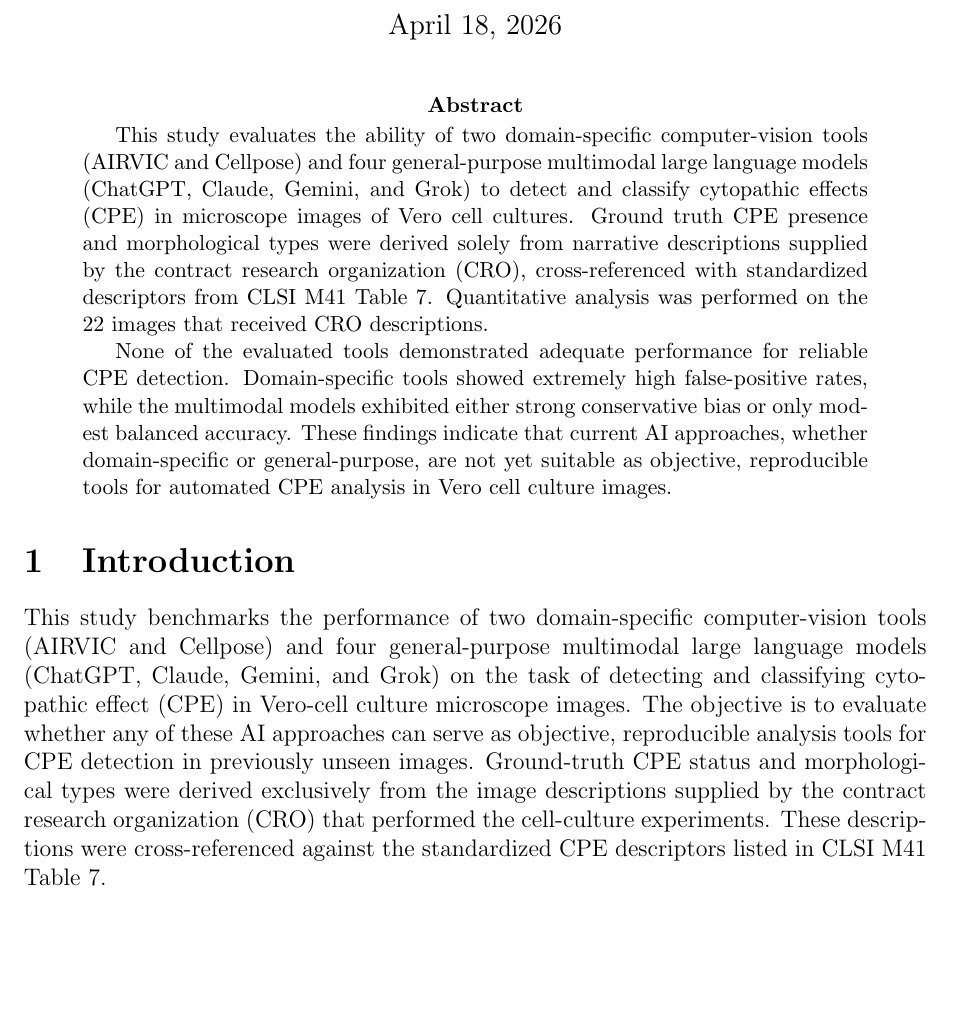
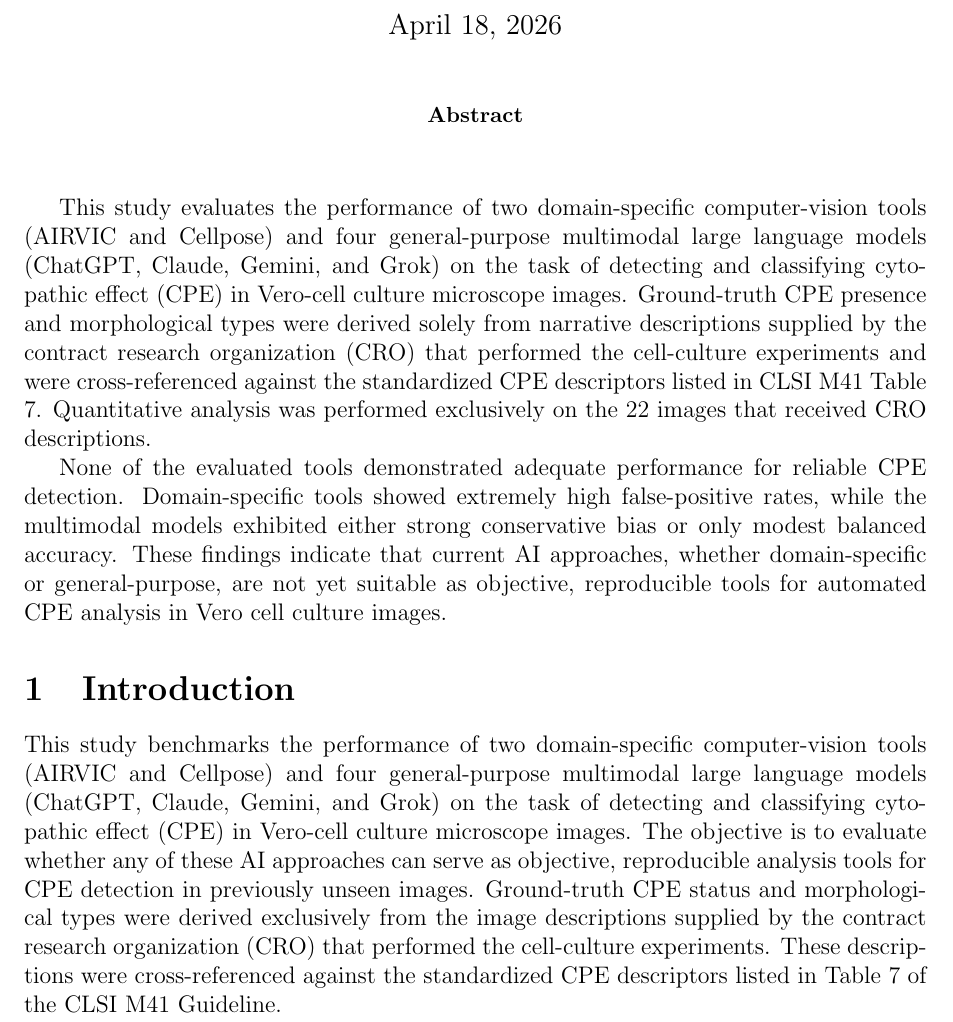
Before and after one commit to albert-mathews/VeroCellCultureImageProcessing, a LaTeX paper (paper/main.tex): part of page 1 of 12 before the commit and part of page 1 of 13 after it, cut so that both start at the same text, the shorter picture padded with empty space. Compiled offline with pdfLaTeX.

Commit message:
the difficult M North comments
 attempt to justify abstract text like body text. this works but not sure its ok.
change CLSI Table 7 mentions

```diff
--- a/paper/main.tex
+++ b/paper/main.tex
@@ -10,6 +10,7 @@
 \usepackage{array}
 \usepackage[table]{xcolor}
 \usepackage{amsmath}
+\usepackage{ragged2e}
 
 % Define the colors used in the CPE confusion table
 \definecolor{TPgreen}{HTML}{98FB98}
@@ -26,13 +27,20 @@
 \maketitle
 
 \begin{abstract}
-This study evaluates the ability of two domain-specific computer-vision tools (AIRVIC and Cellpose) and four general-purpose multimodal large language models (ChatGPT, Claude, Gemini, and Grok) to detect and classify cytopathic effects (CPE) in microscope images of Vero cell cultures. Ground truth CPE presence and morphological types were derived solely from narrative descriptions supplied by the contract research organization (CRO), cross-referenced with standardized descriptors from CLSI M41 Table 7. Quantitative analysis was performed on the 22 images that received CRO descriptions.
+%\begin{center}
+%\begin{minipage}{\textwidth}
+%\justifying
+
+%\end{minipage}
+%\end{center}
+\end{abstract}
+
+This study evaluates the performance of two domain-specific computer-vision tools (AIRVIC and Cellpose) and four general-purpose multimodal large language models (ChatGPT, Claude, Gemini, and Grok) on the task of detecting and classifying cytopathic effect (CPE) in Vero-cell culture microscope images. Ground-truth CPE presence and morphological types were derived solely from narrative descriptions supplied by the contract research organization (CRO) that performed the cell-culture experiments and were cross-referenced against the standardized CPE descriptors listed in CLSI M41 Table 7. Quantitative analysis was performed exclusively on the 22 images that received CRO descriptions.
 
 None of the evaluated tools demonstrated adequate performance for reliable CPE detection. Domain-specific tools showed extremely high false-positive rates, while the multimodal models exhibited either strong conservative bias or only modest balanced accuracy. These findings indicate that current AI approaches, whether domain-specific or general-purpose, are not yet suitable as objective, reproducible tools for automated CPE analysis in Vero cell culture images.
-\end{abstract}
 
 \section{Introduction}
-This study benchmarks the performance of two domain-specific computer-vision tools (AIRVIC and Cellpose) and four general-purpose multimodal large language models (ChatGPT, Claude, Gemini, and Grok) on the task of detecting and classifying cytopathic effect (CPE) in Vero-cell culture microscope images. The objective is to evaluate whether any of these AI approaches can serve as objective, reproducible analysis tools for CPE detection in previously unseen images. Ground-truth CPE status and morphological types were derived exclusively from the image descriptions supplied by the contract research organization (CRO) that performed the cell-culture experiments. These descriptions were cross-referenced against the standardized CPE descriptors listed in CLSI M41 Table 7.
+This study benchmarks the performance of two domain-specific computer-vision tools (AIRVIC and Cellpose) and four general-purpose multimodal large language models (ChatGPT, Claude, Gemini, and Grok) on the task of detecting and classifying cytopathic effect (CPE) in Vero-cell culture microscope images. The objective is to evaluate whether any of these AI approaches can serve as objective, reproducible analysis tools for CPE detection in previously unseen images. Ground-truth CPE status and morphological types were derived exclusively from the image descriptions supplied by the contract research organization (CRO) that performed the cell-culture experiments. These descriptions were cross-referenced against the standardized CPE descriptors listed in Table 7 of the CLSI M41 Guideline.
 
 \section{Methods}
 
```
